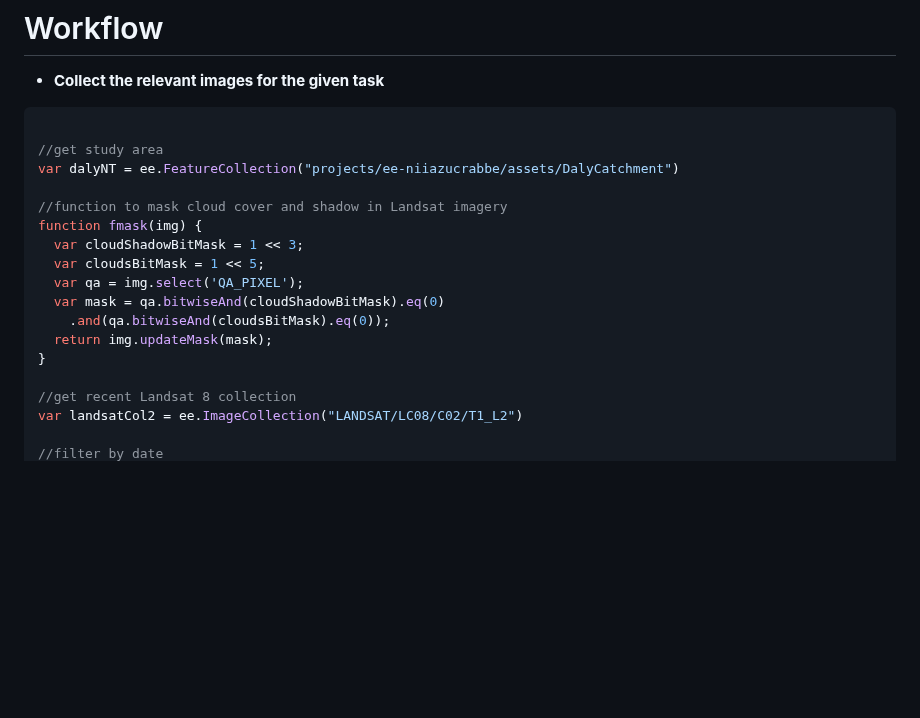
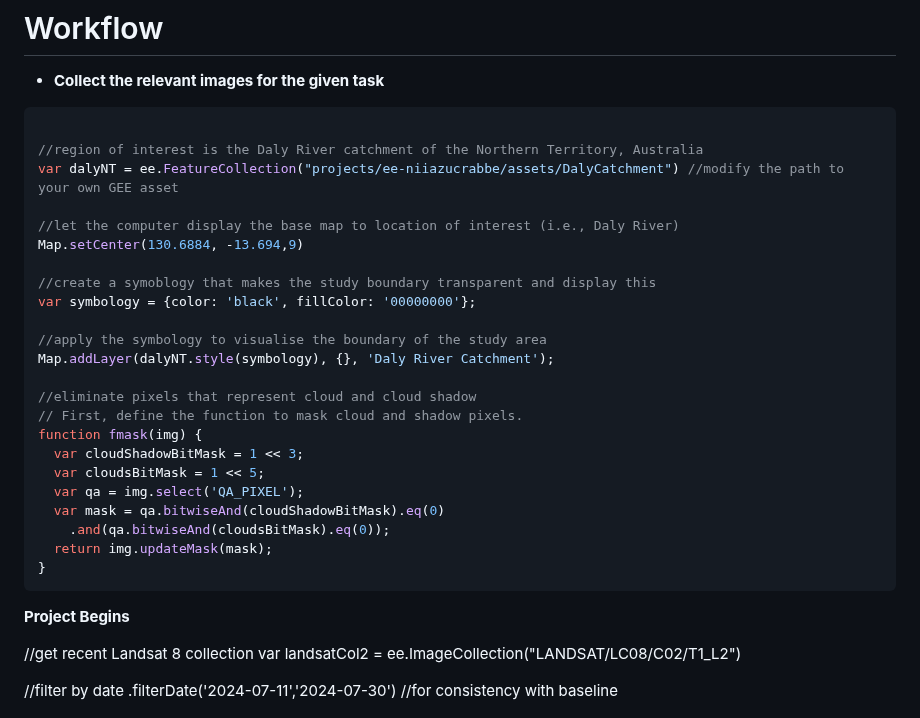
Before and after one commit to padiketeku/EnvMonMod, a Markdown page: EMM-Prac-3-Bitemporal Change Analysis.md, the part around the change. GitHub-like rendering; blank space fills up the shorter version.

````diff
--- a/EMM-Prac-3-Bitemporal Change Analysis.md
+++ b/EMM-Prac-3-Bitemporal Change Analysis.md
@@ -38,10 +38,20 @@ Collect the recent Landsat imagery (this should be surface reflectance product)
 
 ```JavaScript
 
-//get study area
-var dalyNT = ee.FeatureCollection("projects/ee-niiazucrabbe/assets/DalyCatchment")
+//region of interest is the Daly River catchment of the Northern Territory, Australia
+var dalyNT = ee.FeatureCollection("projects/ee-niiazucrabbe/assets/DalyCatchment") //modify the path to your own GEE asset
 
-//function to mask cloud cover and shadow in Landsat imagery
+//let the computer display the base map to location of interest (i.e., Daly River)
+Map.setCenter(130.6884, -13.694,9)
+
+//create a symoblogy that makes the study boundary transparent and display this
+var symbology = {color: 'black', fillColor: '00000000'};
+
+//apply the symbology to visualise the boundary of the study area
+Map.addLayer(dalyNT.style(symbology), {}, 'Daly River Catchment');
+
+//eliminate pixels that represent cloud and cloud shadow
+// First, define the function to mask cloud and shadow pixels.
 function fmask(img) {
   var cloudShadowBitMask = 1 << 3;
   var cloudsBitMask = 1 << 5;
@@ -50,6 +60,9 @@ function fmask(img) {
     .and(qa.bitwiseAnd(cloudsBitMask).eq(0));
   return img.updateMask(mask);
 }
+```
+
+**Project Begins**
 
 //get recent Landsat 8 collection
 var landsatCol2 = ee.ImageCollection("LANDSAT/LC08/C02/T1_L2")
````
